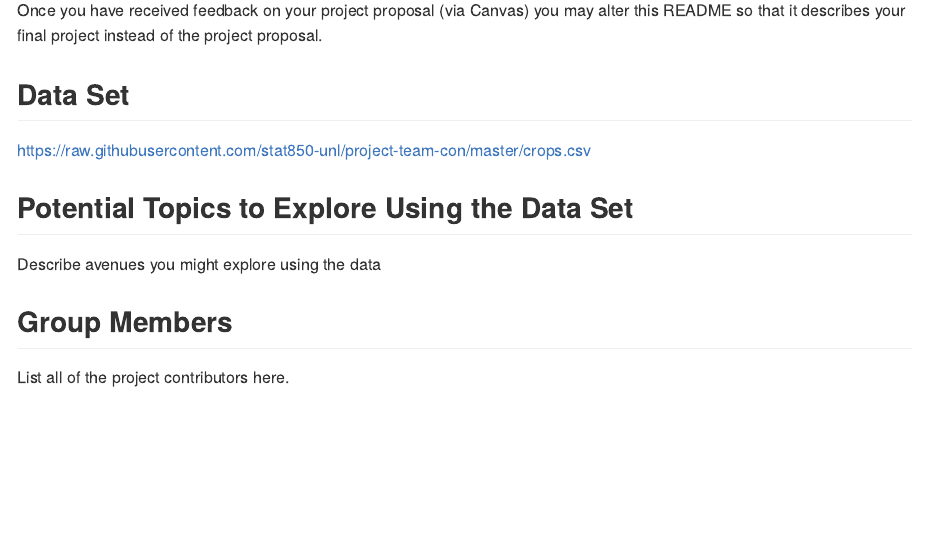
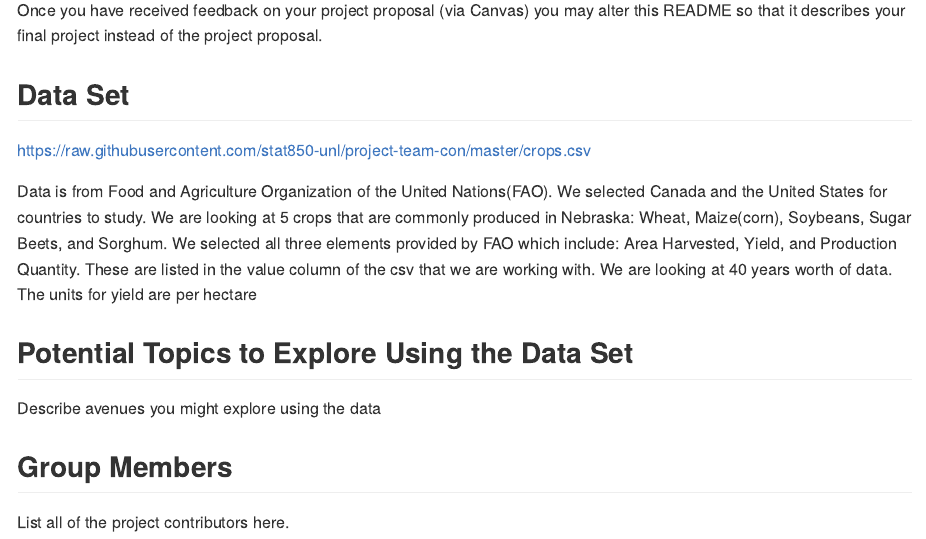
Before and after one commit to ojamestitus/Musical-Genres-Data-Exploration-Project, an R Markdown document (Project CON.Rmd): the page in a window 1100 px wide, from 360 px down. Rendered offline with R 4.5, knitr and Pandoc, with nearby package versions.

Commit message:
partially completed description

```diff
--- a/Project CON.Rmd
+++ b/Project CON.Rmd
@@ -31,6 +31,8 @@ Once you have received feedback on your project proposal (via Canvas) you may al
 
 https://raw.githubusercontent.com/stat850-unl/project-team-con/master/crops.csv
 
+Data is from Food and Agriculture Organization of the United Nations(FAO). We selected Canada and the United States for countries to study. We are looking at 5 crops that are commonly produced in Nebraska: Wheat, Maize(corn), Soybeans, Sugar Beets, and Sorghum. We selected all three elements provided by FAO which include: Area Harvested, Yield, and Production Quantity. These are listed in the value column of the csv that we are working with. We are looking at 40 years worth of data. The units for yield are per hectare
+
 ## Potential Topics to Explore Using the Data Set
 Describe avenues you might explore using the data
 
```
